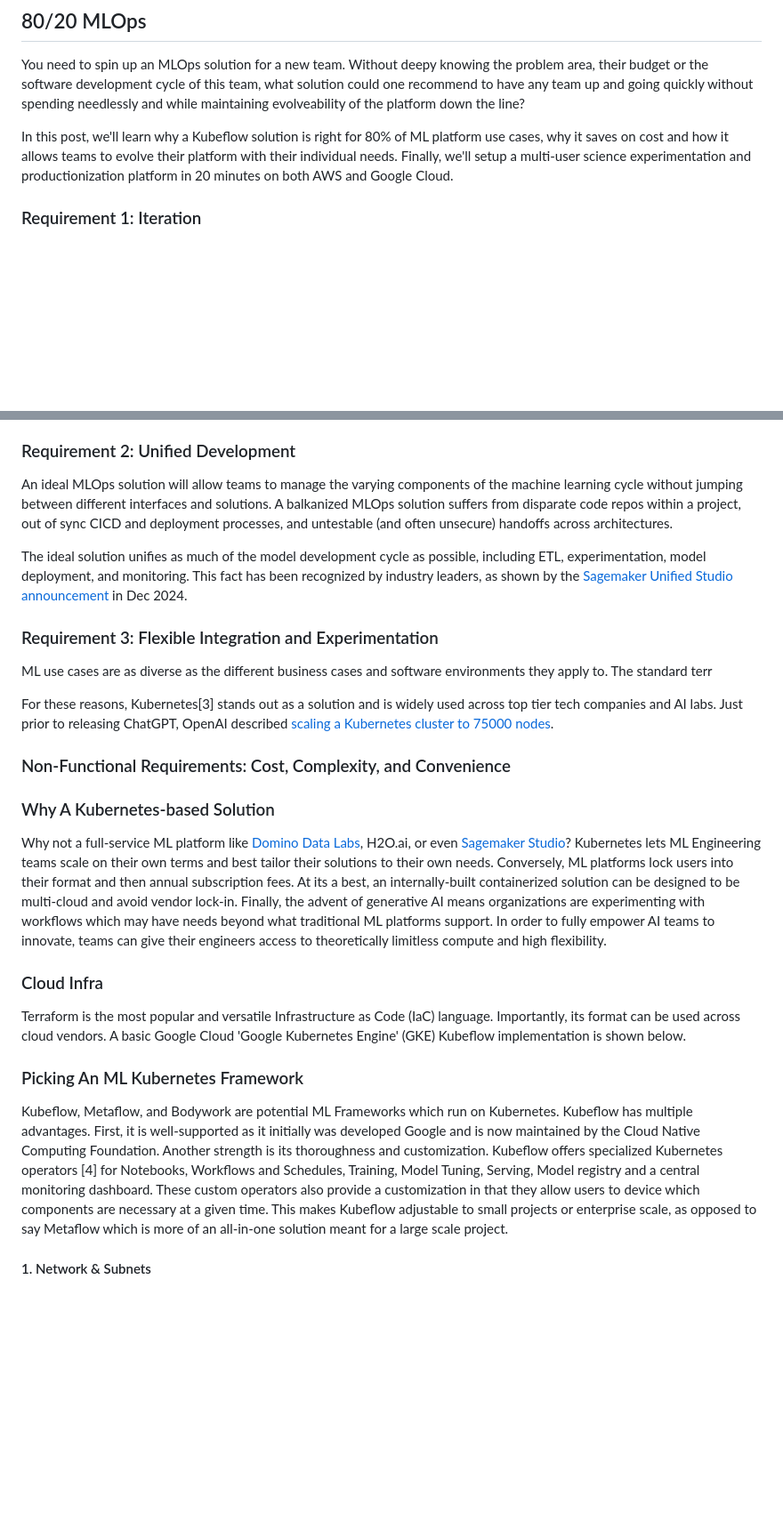
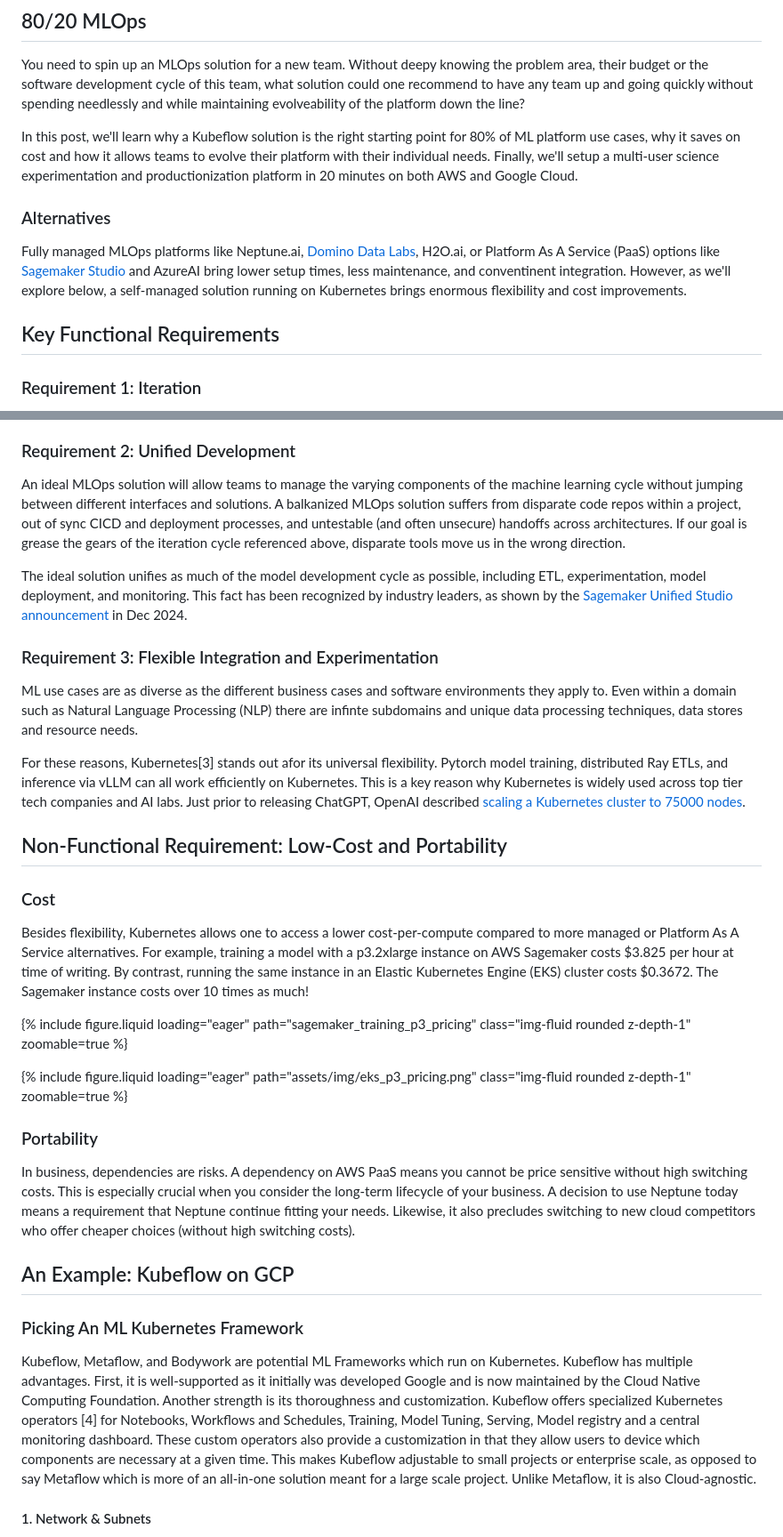
Before and after one commit to jamesdvance/jamesdvance.github.io, a Markdown page: _posts/2024-9-7-80_20_MLOPS.md, 2 parts joined by grey strips. Shown at 89% size. Rendered like a GitHub page; blank space fills up the shorter version.

Commit message:
updated old MLOps post

```diff
--- a/_posts/2024-9-7-80_20_MLOPS.md
+++ b/_posts/2024-9-7-80_20_MLOPS.md
@@ -12,7 +12,12 @@ featured: true
 
 You need to spin up an MLOps solution for a new team. Without deepy knowing the problem area, their budget or the software development cycle of this team, what solution could one recommend to have any team up and going quickly without spending needlessly and while maintaining evolveability of the platform down the line?
 
-In this post, we'll learn why a Kubeflow solution is right for 80% of ML platform use cases, why it saves on cost and how it allows teams to evolve their platform with their individual needs. Finally, we'll setup a multi-user science experimentation and productionization platform in 20 minutes on both AWS and Google Cloud.
+In this post, we'll learn why a Kubeflow solution is the right starting point for 80% of ML platform use cases, why it saves on cost and how it allows teams to evolve their platform with their individual needs. Finally, we'll setup a multi-user science experimentation and productionization platform in 20 minutes on both AWS and Google Cloud.
+
+### Alternatives
+Fully managed MLOps platforms like Neptune.ai, [Domino Data Labs](https://domino.ai/), H2O.ai, or Platform As A Service (PaaS) options like [Sagemaker Studio](https://aws.amazon.com/sagemaker/studio/) and AzureAI bring lower setup times, less maintenance, and conventinent integration. However, as we'll explore below, a self-managed solution running on Kubernetes brings enormous flexibility and cost improvements.
+
+## Key Functional Requirements
 
 ### Requirement 1: Iteration
 
@@ -24,25 +29,32 @@ But when machine learning teams scale, the quickness of iteration is stimied by
 
 ### Requirement 2: Unified Development
 
-An ideal MLOps solution will allow teams to manage the varying components of the machine learning cycle without jumping between different interfaces and solutions. A balkanized MLOps solution suffers from disparate code repos within a project, out of sync CICD and deployment processes, and untestable (and often unsecure) handoffs across architectures.
+An ideal MLOps solution will allow teams to manage the varying components of the machine learning cycle without jumping between different interfaces and solutions. A balkanized MLOps solution suffers from disparate code repos within a project, out of sync CICD and deployment processes, and untestable (and often unsecure) handoffs across architectures. If our goal is grease the gears of the iteration cycle referenced above, disparate tools move us in the wrong direction.
 
 The ideal solution unifies as much of the model development cycle as possible, including ETL, experimentation, model deployment, and monitoring. This fact has been recognized by industry leaders, as shown by the [Sagemaker Unified Studio announcement](https://aws.amazon.com/blogs/aws/introducing-the-next-generation-of-amazon-sagemaker-the-center-for-all-your-data-analytics-and-ai/) in Dec 2024.
 
 ### Requirement 3: Flexible Integration and Experimentation
-ML use cases are as diverse as the different business cases and software environments they apply to. The standard terr
+ML use cases are as diverse as the different business cases and software environments they apply to. Even within a domain such as Natural Language Processing (NLP) there are infinte subdomains and unique data processing techniques, data stores and resource needs.
 
-For these reasons, Kubernetes[3] stands out as a solution and is widely used across top tier tech companies and AI labs. Just prior to releasing ChatGPT, OpenAI described [scaling a Kubernetes cluster to 75000 nodes](https://openai.com/index/scaling-kubernetes-to-7500-nodes/).
+For these reasons, Kubernetes[3] stands out afor its universal flexibility. Pytorch model training, distributed Ray ETLs, and inference via vLLM can all work efficiently on Kubernetes. This is a key reason why Kubernetes is widely used across top tier tech companies and AI labs. Just prior to releasing ChatGPT, OpenAI described [scaling a Kubernetes cluster to 75000 nodes](https://openai.com/index/scaling-kubernetes-to-7500-nodes/).
 
-### Non-Functional Requirements: Cost, Complexity, and Convenience
+## Non-Functional Requirement: Low-Cost and Portability
 
-### Why A Kubernetes-based Solution
-Why not a full-service ML platform like [Domino Data Labs](https://domino.ai/), H2O.ai, or even [Sagemaker Studio](https://aws.amazon.com/sagemaker/studio/)? Kubernetes lets ML Engineering teams scale on their own terms and best tailor their solutions to their own needs. Conversely, ML platforms lock users into their format and then annual subscription fees. At its a best, an internally-built containerized solution can be designed to be multi-cloud and avoid vendor lock-in. Finally, the advent of generative AI means organizations are experimenting with workflows which may have needs beyond what traditional ML platforms support. In order to fully empower AI teams to innovate, teams can give their engineers access to theoretically limitless compute and high flexibility.
+### Cost
+Besides flexibility, Kubernetes allows one to access a lower cost-per-compute compared to more managed or Platform As A Service alternatives. For example, training a model with a p3.2xlarge instance on AWS Sagemaker costs $3.825 per hour at time of writing. By contrast, running the same instance in an Elastic Kubernetes Engine (EKS) cluster costs $0.3672. The Sagemaker instance costs over 10 times as much!
 
-### Cloud Infra
-Terraform is the most popular and versatile Infrastructure as Code (IaC) language. Importantly, its format can be used across cloud vendors. A basic Google Cloud 'Google Kubernetes Engine' (GKE) Kubeflow implementation is shown below.
+{% include figure.liquid loading="eager" path="sagemaker_training_p3_pricing" class="img-fluid rounded z-depth-1" zoomable=true %}
+
+
+{% include figure.liquid loading="eager" path="assets/img/eks_p3_pricing.png" class="img-fluid rounded z-depth-1" zoomable=true %}
+
+### Portability
+In business, dependencies are risks. A dependency on AWS PaaS means you cannot be price sensitive without high switching costs. This is especially crucial when you consider the long-term lifecycle of your business. A decision to use Neptune today means a requirement that Neptune continue fitting your needs. Likewise, it also precludes switching to new cloud competitors who offer cheaper choices (without high switching costs).
+
+## An Example: Kubeflow on GCP
 
 ### Picking An ML Kubernetes Framework
-Kubeflow, Metaflow, and Bodywork are potential ML Frameworks which run on Kubernetes. Kubeflow has multiple advantages. First, it is well-supported as it initially was developed Google and is now maintained by the Cloud Native Computing Foundation. Another strength is its thoroughness and customization. Kubeflow offers specialized Kubernetes operators [4] for Notebooks, Workflows and Schedules, Training, Model Tuning, Serving, Model registry and a central monitoring dashboard. These custom operators also provide a customization in that they allow users to device which components are necessary at a given time. This makes Kubeflow adjustable to small projects or enterprise scale, as opposed to say Metaflow which is more of an all-in-one solution meant for a large scale project.
+Kubeflow, Metaflow, and Bodywork are potential ML Frameworks which run on Kubernetes. Kubeflow has multiple advantages. First, it is well-supported as it initially was developed Google and is now maintained by the Cloud Native Computing Foundation. Another strength is its thoroughness and customization. Kubeflow offers specialized Kubernetes operators [4] for Notebooks, Workflows and Schedules, Training, Model Tuning, Serving, Model registry and a central monitoring dashboard. These custom operators also provide a customization in that they allow users to device which components are necessary at a given time. This makes Kubeflow adjustable to small projects or enterprise scale, as opposed to say Metaflow which is more of an all-in-one solution meant for a large scale project. Unlike Metaflow, it is also Cloud-agnostic.
 
 #### 1. Network & Subnets
 Kubeflow components consist of pods (jobs, notebooks, pipeline steps) and services (microservices, load balancers) which need their own network and IP addresses. In the following terraform code, we create a network and a private subnet, with ip ranges split between pods and services. The subnet is private by default. In reality, we'll want to add a NAT gateway to at least allow outgoing internet traffic to retreive models from Huggingface or get data. If serving a public-facing model, we'd likely want a seperate public subnet fas well.
```
Also changed, not shown: _posts/2025-8-25-reranking-rag-techniques.md (+1 -2 lines).
